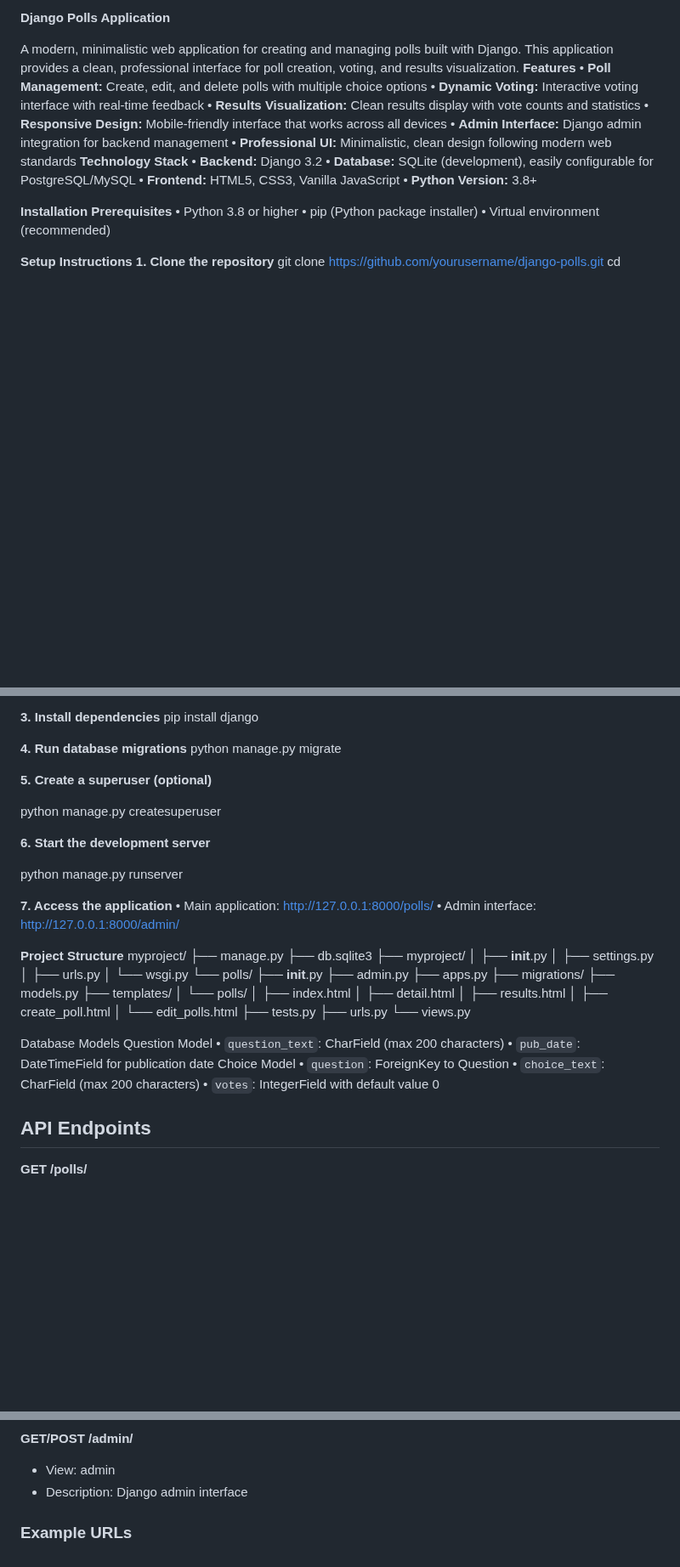
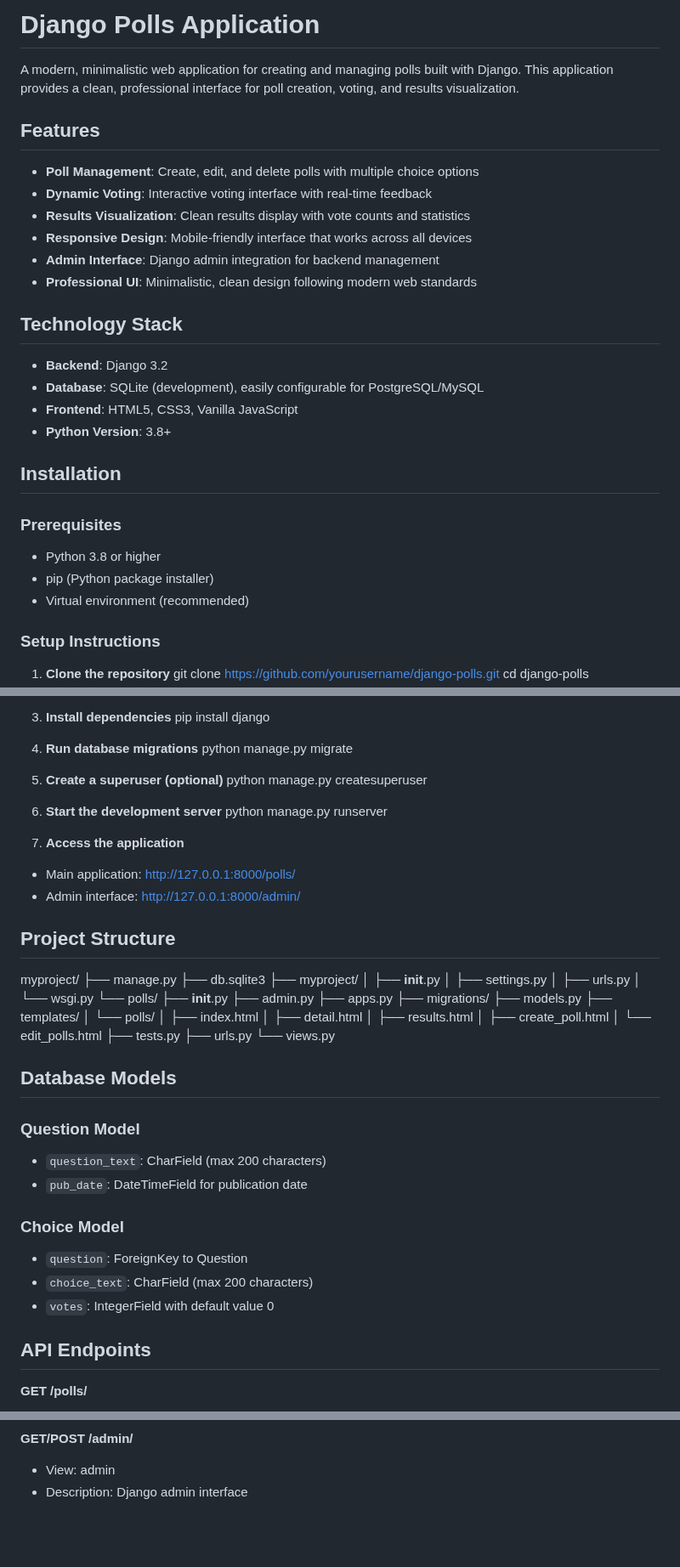
Before and after one commit to Anoshpshroff/Django_polls, a Markdown page: README.md, 3 parts joined by grey strips. Shown at 85% size. GitHub-like rendering; blank space fills up the shorter version.

```diff
--- a/README.md
+++ b/README.md
@@ -1,33 +1,34 @@
-**Django Polls Application**
-
-
-
-
-
-
-
+# Django Polls Application
 
 A modern, minimalistic web application for creating and managing polls built with Django. This application provides a clean, professional interface for poll creation, voting, and results visualization.
-**Features**
-	•	**Poll Management:** Create, edit, and delete polls with multiple choice options
-	•	**Dynamic Voting:** Interactive voting interface with real-time feedback
-	•	**Results Visualization:** Clean results display with vote counts and statistics
-	•	**Responsive Design:** Mobile-friendly interface that works across all devices
-	•	**Admin Interface:** Django admin integration for backend management
-	•	**Professional UI:** Minimalistic, clean design following modern web standards
-**Technology Stack**
-	•	**Backend:** Django 3.2
-	•	**Database:** SQLite (development), easily configurable for PostgreSQL/MySQL
-	•	**Frontend:** HTML5, CSS3, Vanilla JavaScript
-	•	**Python Version:** 3.8+
 
-**Installation Prerequisites**
-	•	Python 3.8 or higher
-	•	pip (Python package installer)
-	•	Virtual environment (recommended)
+## Features
 
- **Setup Instructions**
-**1. Clone the repository**
+- **Poll Management**: Create, edit, and delete polls with multiple choice options
+- **Dynamic Voting**: Interactive voting interface with real-time feedback
+- **Results Visualization**: Clean results display with vote counts and statistics
+- **Responsive Design**: Mobile-friendly interface that works across all devices
+- **Admin Interface**: Django admin integration for backend management
+- **Professional UI**: Minimalistic, clean design following modern web standards
+
+## Technology Stack
+
+- **Backend**: Django 3.2
+- **Database**: SQLite (development), easily configurable for PostgreSQL/MySQL
+- **Frontend**: HTML5, CSS3, Vanilla JavaScript
+- **Python Version**: 3.8+
+
+## Installation
+
+### Prerequisites
+
+- Python 3.8 or higher
+- pip (Python package installer)
+- Virtual environment (recommended)
+
+### Setup Instructions
+
+1. **Clone the repository**
 git clone https://github.com/yourusername/django-polls.git
 cd django-polls
 
@@ -38,24 +38,23 @@ source venv/bin/activate  # On macOS/Linux
 venv\Scripts\activate  # On Windows
 
-**3.	Install dependencies**
+3. **Install dependencies**
 pip install django
 
-**4.	Run database migrations**
+4. **Run database migrations**
 python manage.py migrate
 
-**5.	Create a superuser (optional)**
-
+5. **Create a superuser (optional)**
 python manage.py createsuperuser
 
-**6.	Start the development server**
-
+6. **Start the development server**
 python manage.py runserver
 
-**7.	Access the application**
-	•	Main application: http://127.0.0.1:8000/polls/
-	•	Admin interface: http://127.0.0.1:8000/admin/
 
-**Project Structure**
+7. **Access the application**
+- Main application: http://127.0.0.1:8000/polls/
+- Admin interface: http://127.0.0.1:8000/admin/
+
+## Project Structure
 myproject/
 ├── manage.py
 ├── db.sqlite3
@@ -81,15 +80,16 @@ myproject/
     ├── urls.py
     └── views.py
 
-Database Models
-Question Model
-	•	`question_text`: CharField (max 200 characters)
-	•	`pub_date`: DateTimeField for publication date
-Choice Model
-	•	`question`: ForeignKey to Question
-	•	`choice_text`: CharField (max 200 characters)
-	•	`votes`: IntegerField with default value 0
+## Database Models
 
+### Question Model
+- `question_text`: CharField (max 200 characters)
+- `pub_date`: DateTimeField for publication date
+
+### Choice Model
+- `question`: ForeignKey to Question
+- `choice_text`: CharField (max 200 characters)
+- `votes`: IntegerField with default value 0
 
 ## API Endpoints
 
@@ -120,5 +120,3 @@ Choice Model
 **GET/POST /admin/**
 - View: admin
 - Description: Django admin interface
-
-### Example URLs
```
Also changed, not shown: other parts of README.md (+3 -4 lines).
